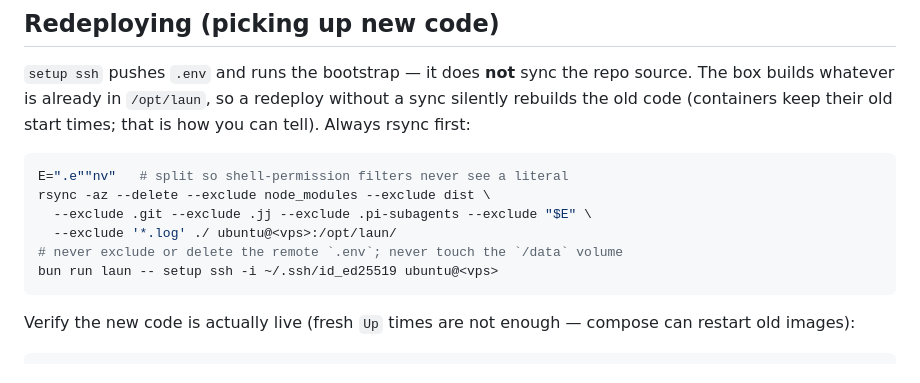
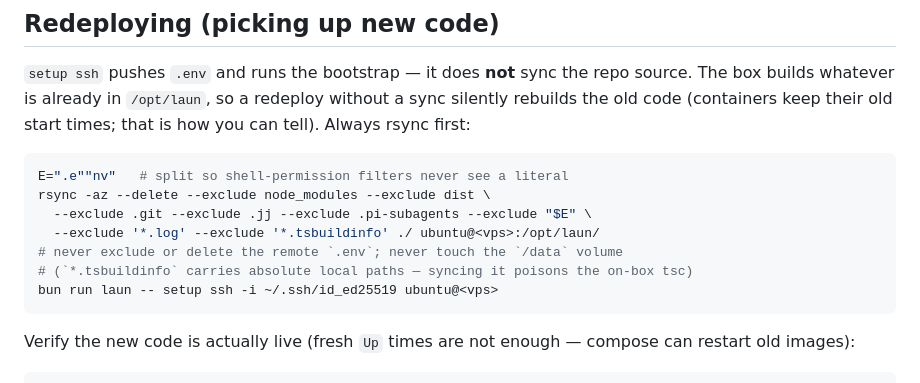
Before and after one commit to swarnimarun/laun, a Markdown page: deploy/remote-setup.md, the part around the change. Drawn GitHub-style.

Commit message:
docs: tsbuildinfo rsync exclusion

````diff
--- a/deploy/remote-setup.md
+++ b/deploy/remote-setup.md
@@ -154,8 +154,9 @@ old start times; that is how you can tell). Always rsync first:
 E=".e""nv"   # split so shell-permission filters never see a literal
 rsync -az --delete --exclude node_modules --exclude dist \
   --exclude .git --exclude .jj --exclude .pi-subagents --exclude "$E" \
-  --exclude '*.log' ./ ubuntu@<vps>:/opt/laun/
+  --exclude '*.log' --exclude '*.tsbuildinfo' ./ ubuntu@<vps>:/opt/laun/
 # never exclude or delete the remote `.env`; never touch the `/data` volume
+# (`*.tsbuildinfo` carries absolute local paths — syncing it poisons the on-box tsc)
 bun run laun -- setup ssh -i ~/.ssh/id_ed25519 ubuntu@<vps>
 ```
 
````
